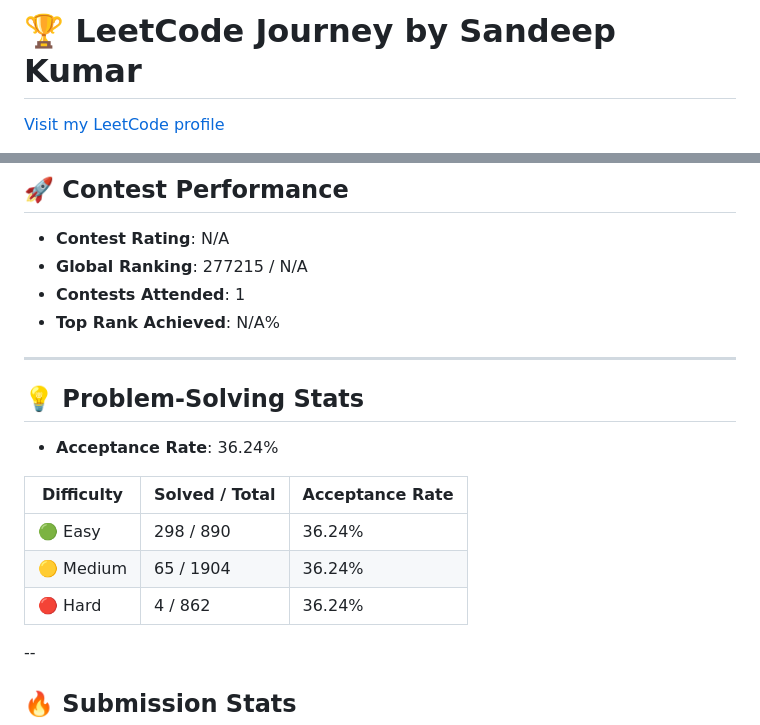
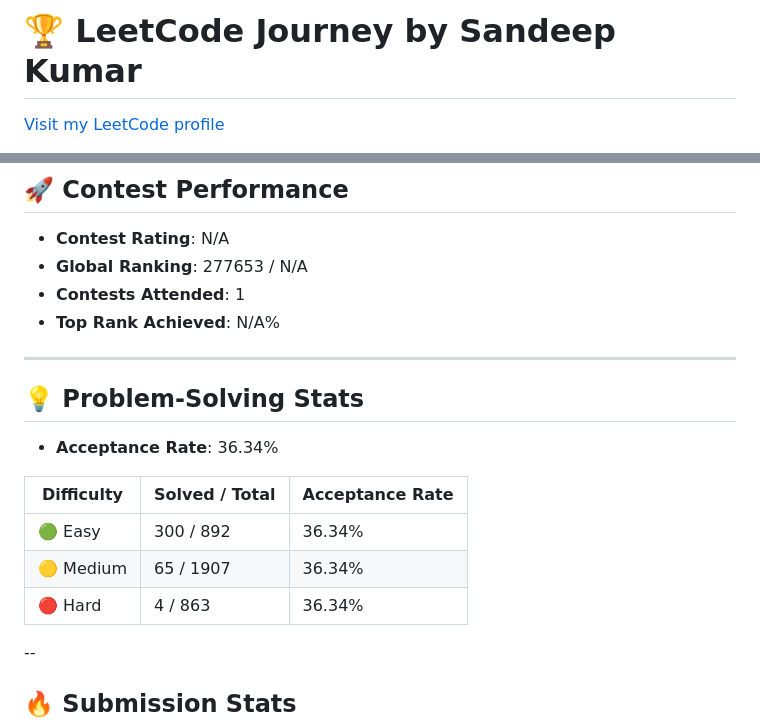
Before and after one commit to sandeepkumar3869/leet-codeby-me, a Markdown page: README.md, 2 parts joined by grey strips. Drawn GitHub-style.

```diff
--- a/README.md
+++ b/README.md
@@ -11,18 +11,18 @@ Welcome to my repository, where I document my journey of solving coding challeng
 
 ## 🚀 Contest Performance
 - **Contest Rating**: N/A
-- **Global Ranking**: 277215 / N/A
+- **Global Ranking**: 277653 / N/A
 - **Contests Attended**: 1
 - **Top Rank Achieved**: N/A%
 
 ---
 
 ## 💡 Problem-Solving Stats
-- **Acceptance Rate**: 36.24%
+- **Acceptance Rate**: 36.34%
 |----------------|---------------------|---------------------|----------------|
-| 🟢 Easy        | 298 / 890          | 36.24%              |
-| 🟡 Medium      | 65 / 1904         | 36.24%             |
-| 🔴 Hard        | 4 / 862            | 36.24%             |
+| 🟢 Easy        | 300 / 892          | 36.34%              |
+| 🟡 Medium      | 65 / 1907         | 36.34%             |
+| 🔴 Hard        | 4 / 863            | 36.34%             |
 
 ---
 
@@ -71,20 +71,20 @@ Welcome to my repository, where I document my journey of solving coding challeng
 
 ## 🚀 Contest Performance
 - **Contest Rating**: N/A
-- **Global Ranking**: 277215 / N/A
+- **Global Ranking**: 277653 / N/A
 - **Contests Attended**: 1
 - **Top Rank Achieved**: N/A%
 
 ---
 
 ## 💡 Problem-Solving Stats
-- **Acceptance Rate**: 36.24%
+- **Acceptance Rate**: 36.34%
 
 | Difficulty | Solved / Total | Acceptance Rate |
 |------------|----------------|-----------------|
-| 🟢 Easy        | 298 / 890          | 36.24%              |
-| 🟡 Medium      | 65 / 1904         | 36.24%             |
-| 🔴 Hard        | 4 / 862            | 36.24%             |
+| 🟢 Easy        | 300 / 892          | 36.34%              |
+| 🟡 Medium      | 65 / 1907         | 36.34%             |
+| 🔴 Hard        | 4 / 863            | 36.34%             |
 
 --
 
```
Also changed, not shown: leetcode_stats.png.
